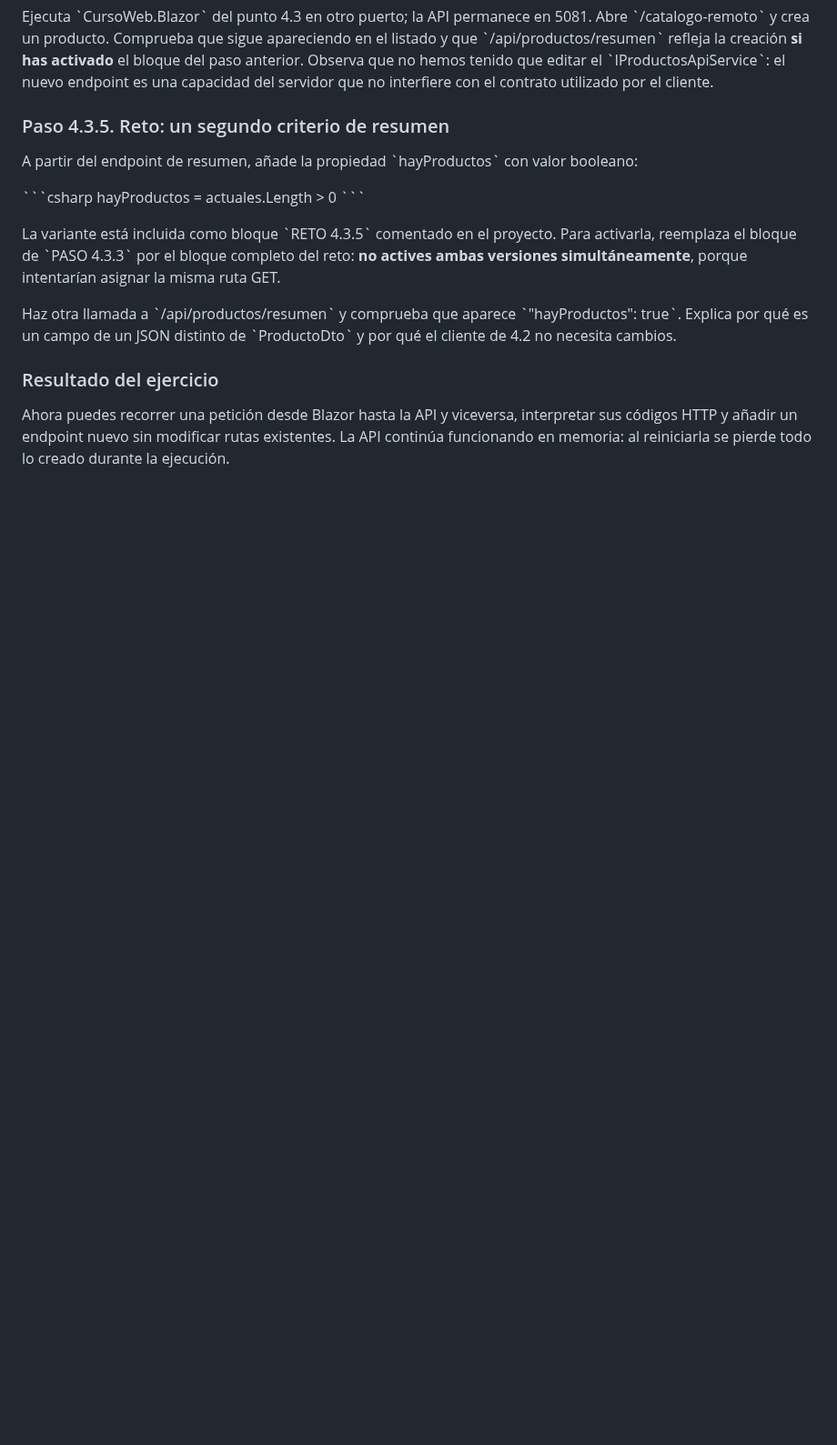
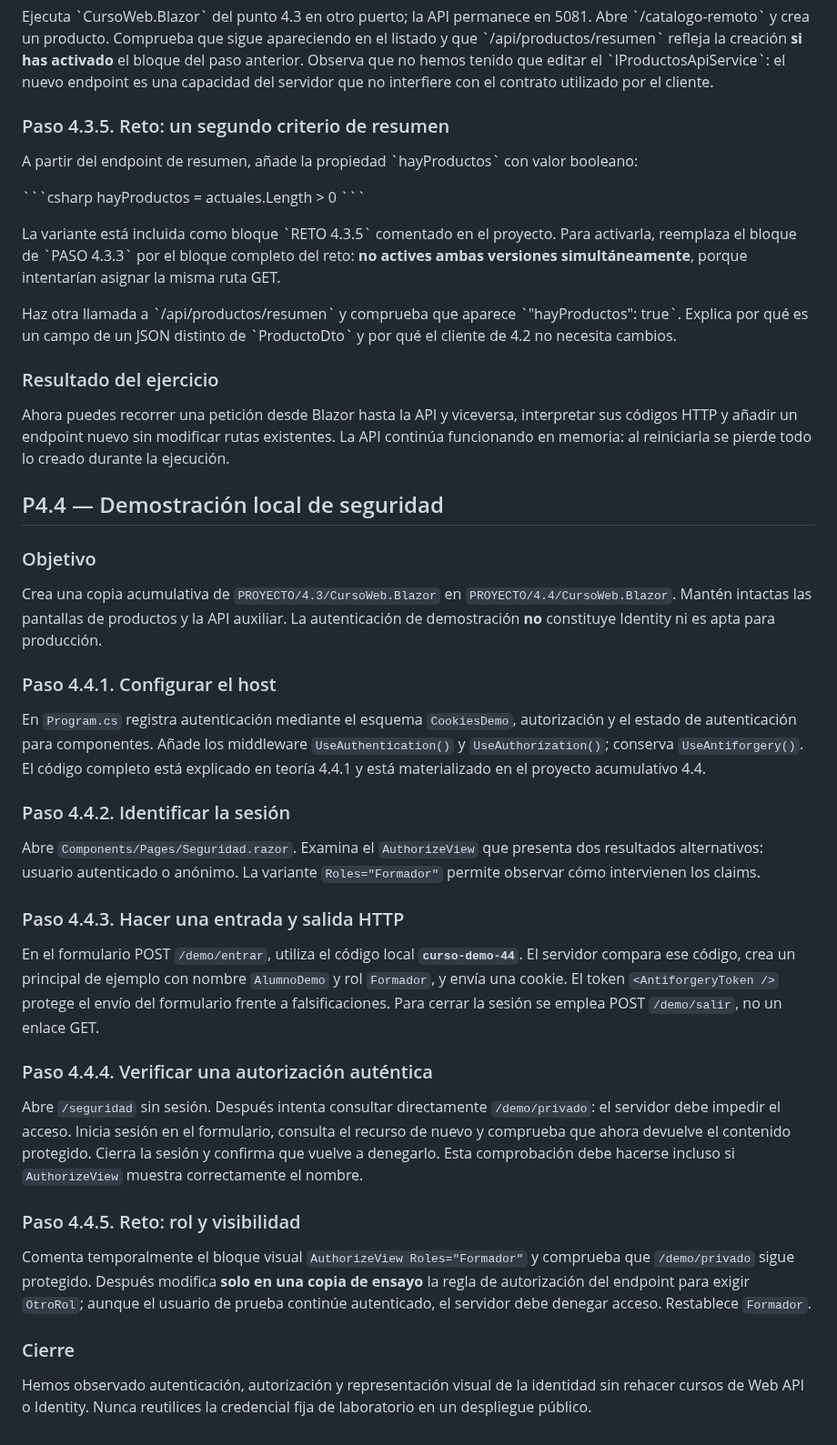
Before and after one commit to jaimecopilot/CURSO-DESARROLLO-WEB-NET8, a Markdown page: M04_APIS_SEGURIDAD/PRACTICAS/M04_PRACTICAS.md, the part around the change. Shown at 91% size. Rendered like a GitHub page; blank space fills up the shorter version.

Commit message:
M04 P4.4: práctica guiada de sesión, roles y protección de endpoint

```diff
--- a/M04_APIS_SEGURIDAD/PRACTICAS/M04_PRACTICAS.md
+++ b/M04_APIS_SEGURIDAD/PRACTICAS/M04_PRACTICAS.md
@@ -316,3 +316,33 @@ Haz otra llamada a \`/api/productos/resumen\` y comprueba que aparece \`"hayProd
 ### Resultado del ejercicio
 
 Ahora puedes recorrer una petición desde Blazor hasta la API y viceversa, interpretar sus códigos HTTP y añadir un endpoint nuevo sin modificar rutas existentes. La API continúa funcionando en memoria: al reiniciarla se pierde todo lo creado durante la ejecución.
+
+## P4.4 — Demostración local de seguridad
+
+### Objetivo
+
+Crea una copia acumulativa de `PROYECTO/4.3/CursoWeb.Blazor` en `PROYECTO/4.4/CursoWeb.Blazor`. Mantén intactas las pantallas de productos y la API auxiliar. La autenticación de demostración **no** constituye Identity ni es apta para producción.
+
+### Paso 4.4.1. Configurar el host
+
+En `Program.cs` registra autenticación mediante el esquema `CookiesDemo`, autorización y el estado de autenticación para componentes. Añade los middleware `UseAuthentication()` y `UseAuthorization()`; conserva `UseAntiforgery()`. El código completo está explicado en teoría 4.4.1 y está materializado en el proyecto acumulativo 4.4.
+
+### Paso 4.4.2. Identificar la sesión
+
+Abre `Components/Pages/Seguridad.razor`. Examina el `AuthorizeView` que presenta dos resultados alternativos: usuario autenticado o anónimo. La variante `Roles="Formador"` permite observar cómo intervienen los claims.
+
+### Paso 4.4.3. Hacer una entrada y salida HTTP
+
+En el formulario POST `/demo/entrar`, utiliza el código local **`curso-demo-44`**. El servidor compara ese código, crea un principal de ejemplo con nombre `AlumnoDemo` y rol `Formador`, y envía una cookie. El token `<AntiforgeryToken />` protege el envío del formulario frente a falsificaciones. Para cerrar la sesión se emplea POST `/demo/salir`, no un enlace GET.
+
+### Paso 4.4.4. Verificar una autorización auténtica
+
+Abre `/seguridad` sin sesión. Después intenta consultar directamente `/demo/privado`: el servidor debe impedir el acceso. Inicia sesión en el formulario, consulta el recurso de nuevo y comprueba que ahora devuelve el contenido protegido. Cierra la sesión y confirma que vuelve a denegarlo. Esta comprobación debe hacerse incluso si `AuthorizeView` muestra correctamente el nombre.
+
+### Paso 4.4.5. Reto: rol y visibilidad
+
+Comenta temporalmente el bloque visual `AuthorizeView Roles="Formador"` y comprueba que `/demo/privado` sigue protegido. Después modifica **solo en una copia de ensayo** la regla de autorización del endpoint para exigir `OtroRol`; aunque el usuario de prueba continúe autenticado, el servidor debe denegar acceso. Restablece `Formador`.
+
+### Cierre
+
+Hemos observado autenticación, autorización y representación visual de la identidad sin rehacer cursos de Web API o Identity. Nunca reutilices la credencial fija de laboratorio en un despliegue público.
```
